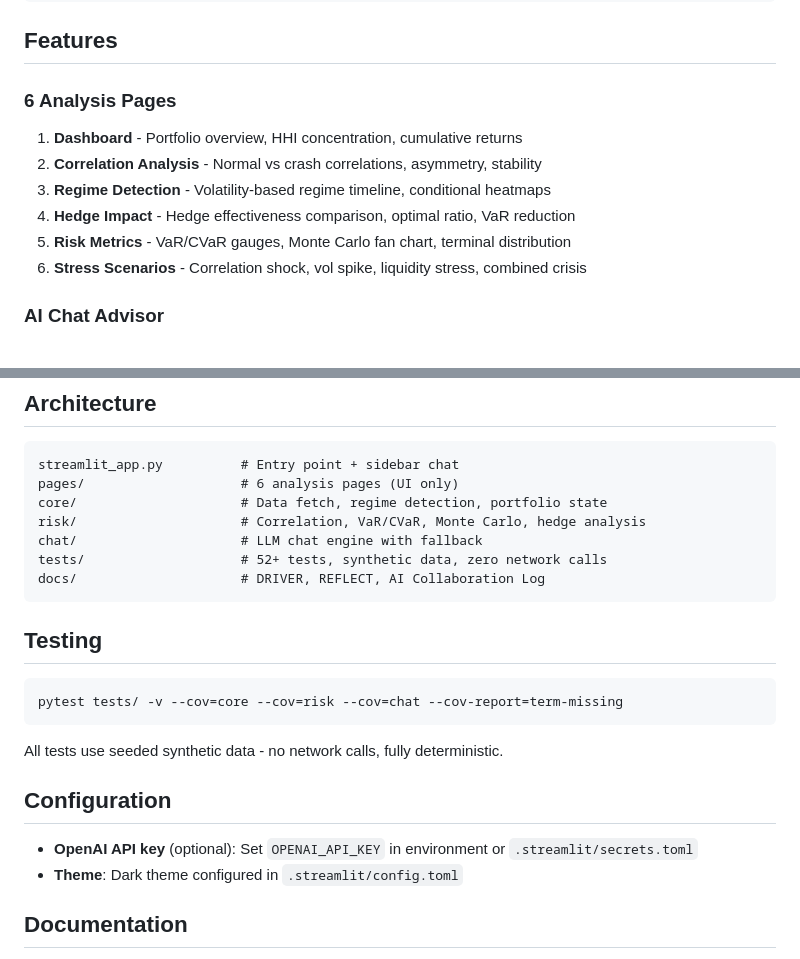
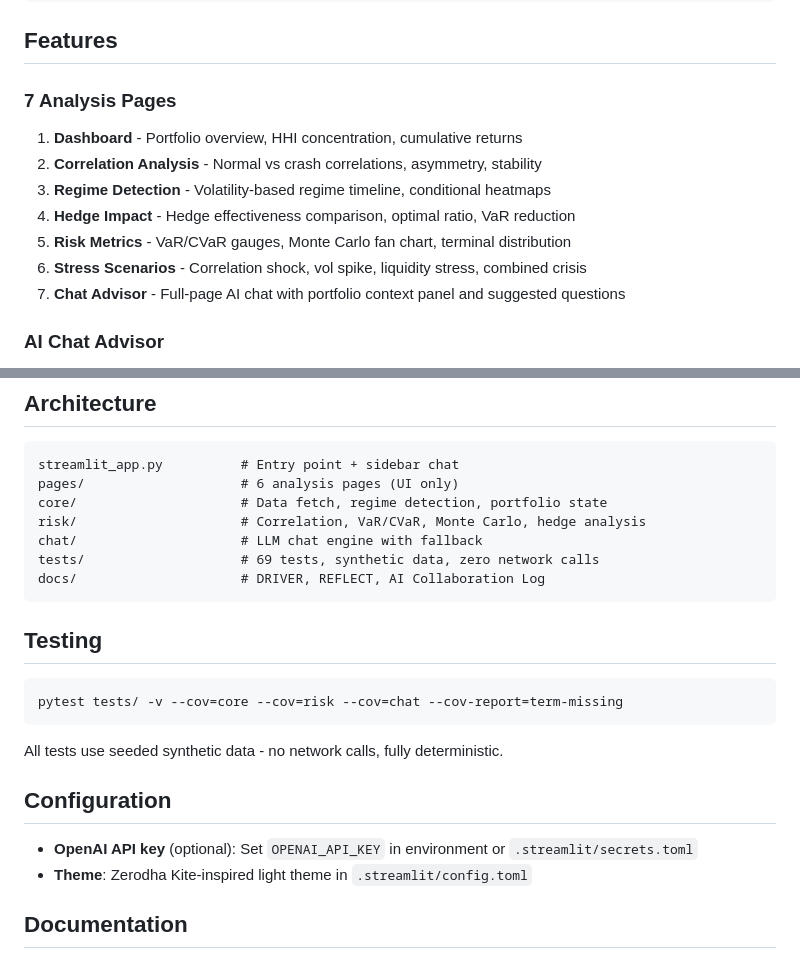
Before and after one commit to jaygoradia14-creator/hedging-platform, a Markdown page: README.md, 2 parts joined by grey strips. GitHub-like rendering.

````diff
--- a/README.md
+++ b/README.md
@@ -15,13 +17,14 @@ streamlit run streamlit_app.py
 
 ## Features
 
-### 6 Analysis Pages
+### 7 Analysis Pages
 1. **Dashboard** - Portfolio overview, HHI concentration, cumulative returns
 2. **Correlation Analysis** - Normal vs crash correlations, asymmetry, stability
 3. **Regime Detection** - Volatility-based regime timeline, conditional heatmaps
 4. **Hedge Impact** - Hedge effectiveness comparison, optimal ratio, VaR reduction
 5. **Risk Metrics** - VaR/CVaR gauges, Monte Carlo fan chart, terminal distribution
 6. **Stress Scenarios** - Correlation shock, vol spike, liquidity stress, combined crisis
+7. **Chat Advisor** - Full-page AI chat with portfolio context panel and suggested questions
 
 ### AI Chat Advisor
 - Sidebar chat that persists across all pages
@@ -51,7 +54,7 @@ pages/                    # 6 analysis pages (UI only)
 core/                     # Data fetch, regime detection, portfolio state
 risk/                     # Correlation, VaR/CVaR, Monte Carlo, hedge analysis
 chat/                     # LLM chat engine with fallback
-tests/                    # 52+ tests, synthetic data, zero network calls
+tests/                    # 69 tests, synthetic data, zero network calls
 docs/                     # DRIVER, REFLECT, AI Collaboration Log
 ```
 
@@ -66,7 +69,7 @@ All tests use seeded synthetic data - no network calls, fully deterministic.
 ## Configuration
 
 - **OpenAI API key** (optional): Set `OPENAI_API_KEY` in environment or `.streamlit/secrets.toml`
-- **Theme**: Dark theme configured in `.streamlit/config.toml`
+- **Theme**: Zerodha Kite-inspired light theme in `.streamlit/config.toml`
 
 ## Documentation
 
````
Also changed, not shown: other parts of README.md (+3 -1 lines).
